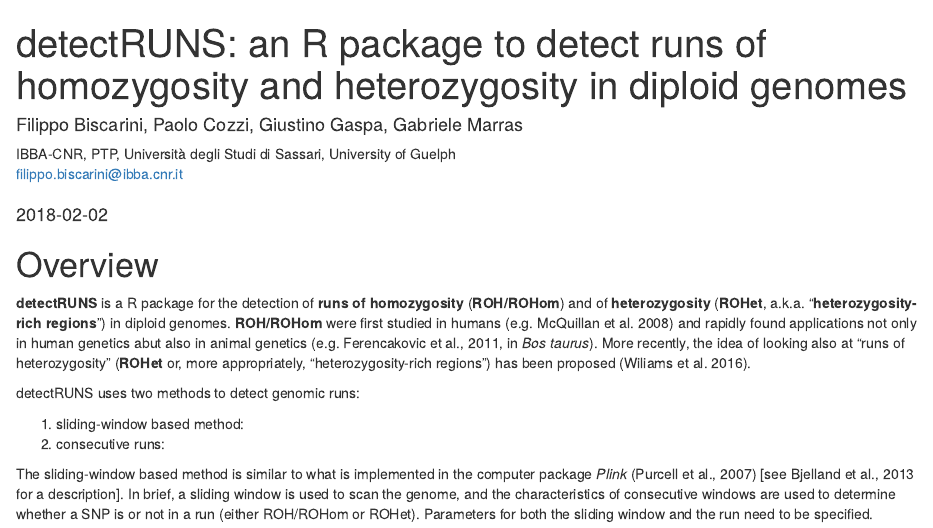
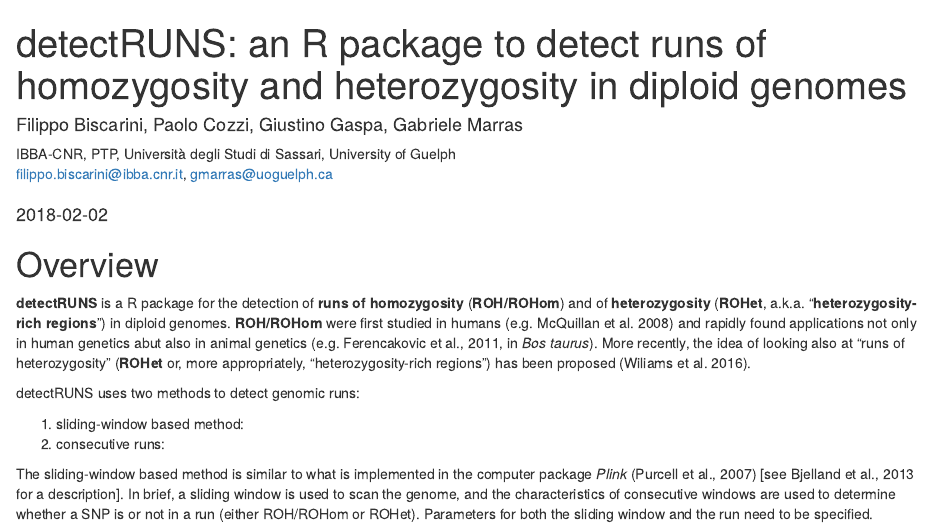
Before and after one commit to bioinformatics-ptp/detectRUNS, an R Markdown document (detectRUNS/vignettes/detectRUNS.vignette.Rmd): the page in a window 1100 px wide, from its top. Rendered offline with R 4.5, knitr and Pandoc, with nearby package versions; drawn as R Markdown's standard HTML page in place of the format the file asks for; some code elsewhere in the file could not run offline.

Commit message:
email of Marras added to the vignette

```diff
--- a/detectRUNS/vignettes/detectRUNS.vignette.Rmd
+++ b/detectRUNS/vignettes/detectRUNS.vignette.Rmd
@@ -4,7 +4,7 @@ author:
 - name: Filippo Biscarini, Paolo Cozzi, Giustino Gaspa, Gabriele Marras
   affiliation:
   - IBBA-CNR, PTP, Università degli Studi di Sassari, University of Guelph
-  email: filippo.biscarini@ibba.cnr.it
+  email: filippo.biscarini@ibba.cnr.it, gmarras@uoguelph.ca
 date: "`r Sys.Date()`"
 output:
   prettydoc::html_pretty:
```
Also changed, not shown: 1 other file.
